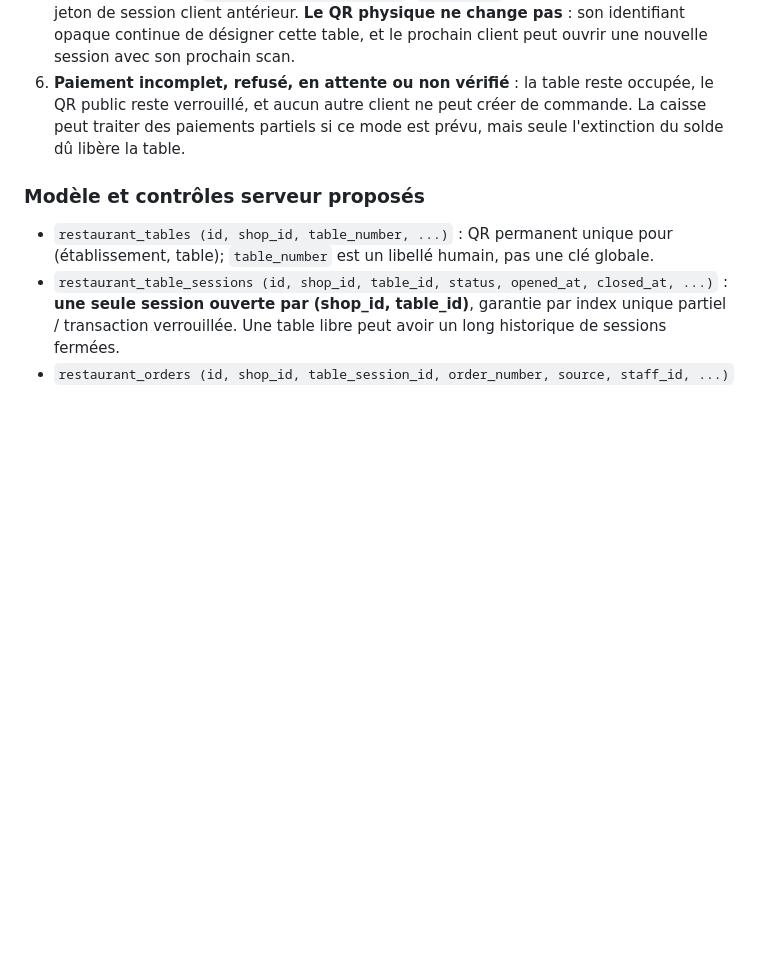
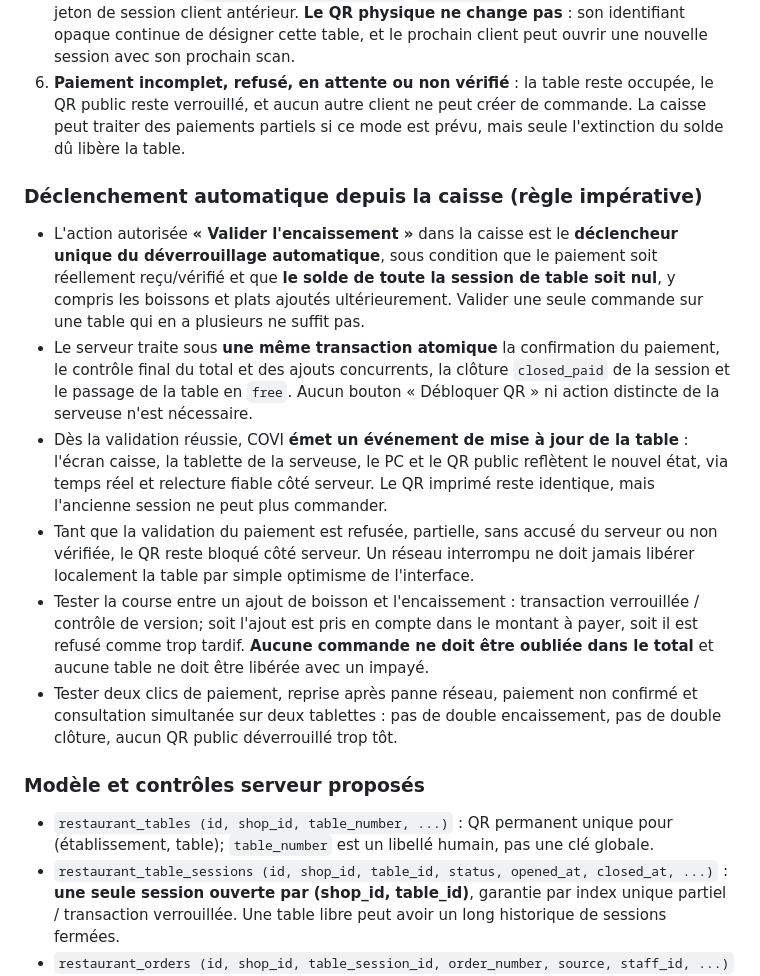
Before and after one commit to yarobkl/COVI, a Markdown page: docs/PLAN-COVI-MULTISECTOR-2026-10-17.md, the part around the change. GitHub-like rendering; blank space fills up the shorter version.

Commit message:
docs(restaurant): encaissement confirmé déclenche déverrouillage automatique du QR/table

```diff
--- a/docs/PLAN-COVI-MULTISECTOR-2026-10-17.md
+++ b/docs/PLAN-COVI-MULTISECTOR-2026-10-17.md
@@ -145,6 +145,15 @@ COVI devient une plateforme de gestion de petites entreprises, tout en préserva
 5. **Paiement complet confirmé** : dans la même transaction serveur que la clôture de l'addition, marquer `table_session=closed_paid`, `table=free`, et invalider tout contexte ou jeton de session client antérieur. **Le QR physique ne change pas** : son identifiant opaque continue de désigner cette table, et le prochain client peut ouvrir une nouvelle session avec son prochain scan.
 6. **Paiement incomplet, refusé, en attente ou non vérifié** : la table reste occupée, le QR public reste verrouillé, et aucun autre client ne peut créer de commande. La caisse peut traiter des paiements partiels si ce mode est prévu, mais seule l'extinction du solde dû libère la table.
 
+### Déclenchement automatique depuis la caisse (règle impérative)
+
+- L'action autorisée **« Valider l'encaissement »** dans la caisse est le **déclencheur unique du déverrouillage automatique**, sous condition que le paiement soit réellement reçu/vérifié et que **le solde de toute la session de table soit nul**, y compris les boissons et plats ajoutés ultérieurement. Valider une seule commande sur une table qui en a plusieurs ne suffit pas.
+- Le serveur traite sous **une même transaction atomique** la confirmation du paiement, le contrôle final du total et des ajouts concurrents, la clôture `closed_paid` de la session et le passage de la table en `free`. Aucun bouton « Débloquer QR » ni action distincte de la serveuse n'est nécessaire.
+- Dès la validation réussie, COVI **émet un événement de mise à jour de la table** : l'écran caisse, la tablette de la serveuse, le PC et le QR public reflètent le nouvel état, via temps réel et relecture fiable côté serveur. Le QR imprimé reste identique, mais l'ancienne session ne peut plus commander.
+- Tant que la validation du paiement est refusée, partielle, sans accusé du serveur ou non vérifiée, le QR reste bloqué côté serveur. Un réseau interrompu ne doit jamais libérer localement la table par simple optimisme de l'interface.
+- Tester la course entre un ajout de boisson et l'encaissement : transaction verrouillée / contrôle de version; soit l'ajout est pris en compte dans le montant à payer, soit il est refusé comme trop tardif. **Aucune commande ne doit être oubliée dans le total** et aucune table ne doit être libérée avec un impayé.
+- Tester deux clics de paiement, reprise après panne réseau, paiement non confirmé et consultation simultanée sur deux tablettes : pas de double encaissement, pas de double clôture, aucun QR public déverrouillé trop tôt.
+
 ### Modèle et contrôles serveur proposés
 
 - `restaurant_tables (id, shop_id, table_number, ...)` : QR permanent unique pour (établissement, table); `table_number` est un libellé humain, pas une clé globale.
```
